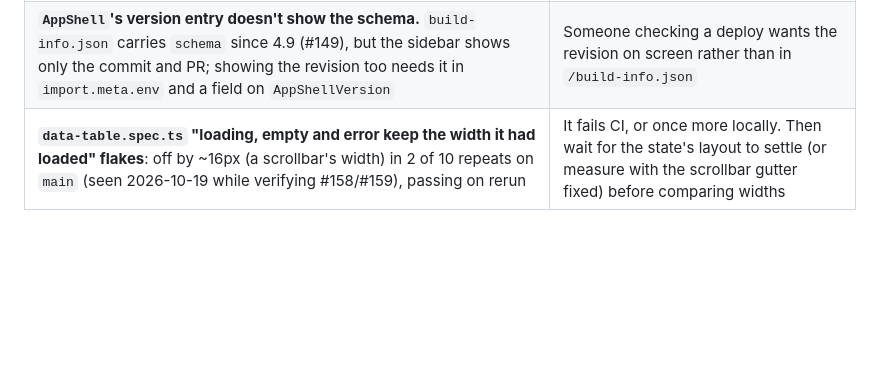
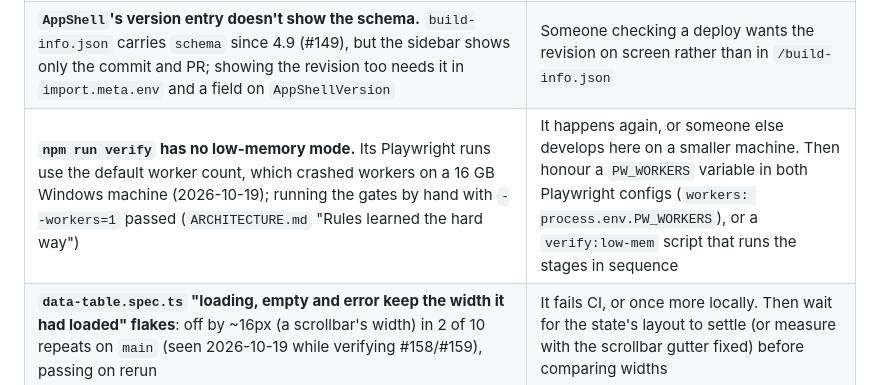
Before and after one commit to Tristan2828/ui-foundation, a Markdown page: docs/DEFERRED.md, the part around the change. GitHub-like rendering; blank space fills up the shorter version.

```diff
--- a/docs/DEFERRED.md
+++ b/docs/DEFERRED.md
@@ -82,6 +82,7 @@ history has every removed row).
 | **Grouped rows: collapsing a group, grouping by more than one key, a whole group's summary.** 4.8's `groupBy` heads runs of rows on the page; `groupSummary` sees only the page's rows of a group split across pages | A real screen asks for a collapsible group or two levels, or a group's total that must cover every page. A total across pages comes from the API (a field per group), not from the table |
 | **A list-like table can't say which column takes the width.** `header={false}` tables (4.8) look best with the thumbnail inside the title's cell, because `DataTable` has no column width (`meta.align` is the only column meta) and the table shares spare width across columns | A real list needs a separate narrow column (a checkbox, an avatar). Then a `meta.width` (`'min'`, the cell as narrow as its content) |
 | **`AppShell`'s version entry doesn't show the schema.** `build-info.json` carries `schema` since 4.9 (#149), but the sidebar shows only the commit and PR; showing the revision too needs it in `import.meta.env` and a field on `AppShellVersion` | Someone checking a deploy wants the revision on screen rather than in `/build-info.json` |
+| **`npm run verify` has no low-memory mode.** Its Playwright runs use the default worker count, which crashed workers on a 16 GB Windows machine (2026-10-19); running the gates by hand with `--workers=1` passed (`ARCHITECTURE.md` "Rules learned the hard way") | It happens again, or someone else develops here on a smaller machine. Then honour a `PW_WORKERS` variable in both Playwright configs (`workers: process.env.PW_WORKERS`), or a `verify:low-mem` script that runs the stages in sequence |
 | **`data-table.spec.ts` "loading, empty and error keep the width it had loaded" flakes**: off by ~16px (a scrollbar's width) in 2 of 10 repeats on `main` (seen 2026-10-19 while verifying #158/#159), passing on rerun | It fails CI, or once more locally. Then wait for the state's layout to settle (or measure with the scrollbar gutter fixed) before comparing widths |
 | Row virtualization | A table exceeds ~5k rows |
 | `AppError` kinds for 403 (`forbidden`) and 409 (`conflict`); both render as the generic `server` error today | A screen calls an endpoint that returns either. Only `POST /jobs/{name}/run` (4.7) returns one, a 409 while the job runs, and no screen calls it; another user's widget is a deliberate 404, and a duplicate email is a 422 |
```
Also changed, not shown: docs/ARCHITECTURE.md (+14 -0 lines).
